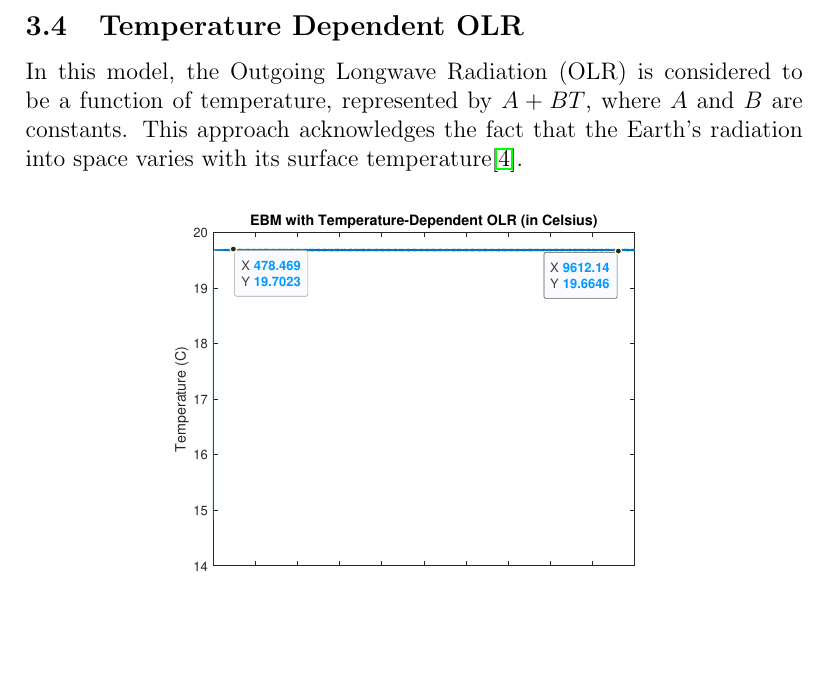
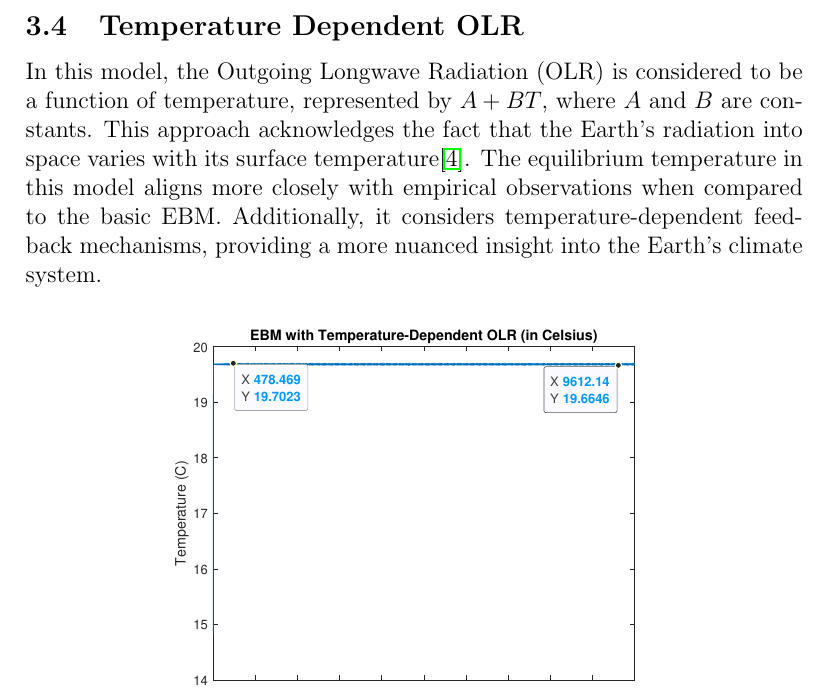
Before and after one commit to nobourge/earth-global-average-temperature-evolution-modelisation, a LaTeX document (doc/out/report.tex): part of page 6 of 9, cut so that both start at the same text, the shorter picture padded with empty space. Compiled offline with pdfLaTeX.

Commit message:
chore: update results text for temperature dependent OLR

```diff
--- a/doc/out/report.tex
+++ b/doc/out/report.tex
@@ -94,10 +94,7 @@ This equilibrium temperature aligns more closely with the Earth's actual average
 \end{figure}
 
 \subsection{Temperature Dependent OLR} \label{section:olr-temperature}
-In this model, the Outgoing Longwave Radiation (OLR) is considered to be a function of temperature, represented by \( A + BT \), where \( A \) and \( B \) are constants. This approach acknowledges the fact that the Earth's radiation into space varies with its surface temperature\cite{kaper-2013-math-ac-budyko}.
-
-% FIXME: Where does this comes from
-% The equilibrium temperature under this model, represented by the equation \( R\frac{dT}{dt} = Q(1 - \alpha) - (A + BT) \), aligns more closely with empirical observations when compared to the basic EBM. This model also accounts for feedback mechanisms that are temperature-dependent offering a more nuanced understanding of the Earth's climate system.
+In this model, the Outgoing Longwave Radiation (OLR) is considered to be a function of temperature, represented by \( A + BT \), where \( A \) and \( B \) are constants. This approach acknowledges the fact that the Earth's radiation into space varies with its surface temperature\cite{kaper-2013-math-ac-budyko}. The equilibrium temperature in this model aligns more closely with empirical observations when compared to the basic EBM. Additionally, it considers temperature-dependent feedback mechanisms, providing a more nuanced insight into the Earth's climate system.
 
 \begin{figure}[H]
     \centering
```
Also changed, not shown: doc/out/report.pdf.
